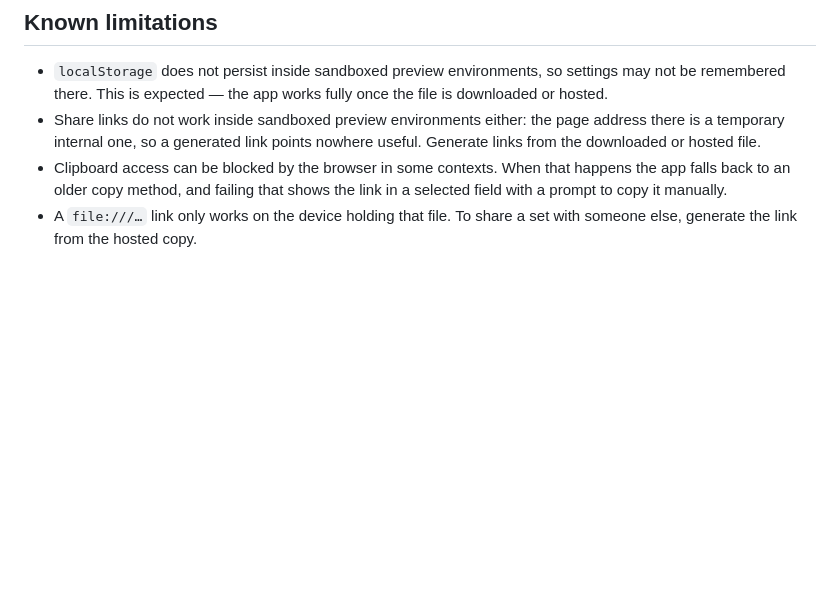
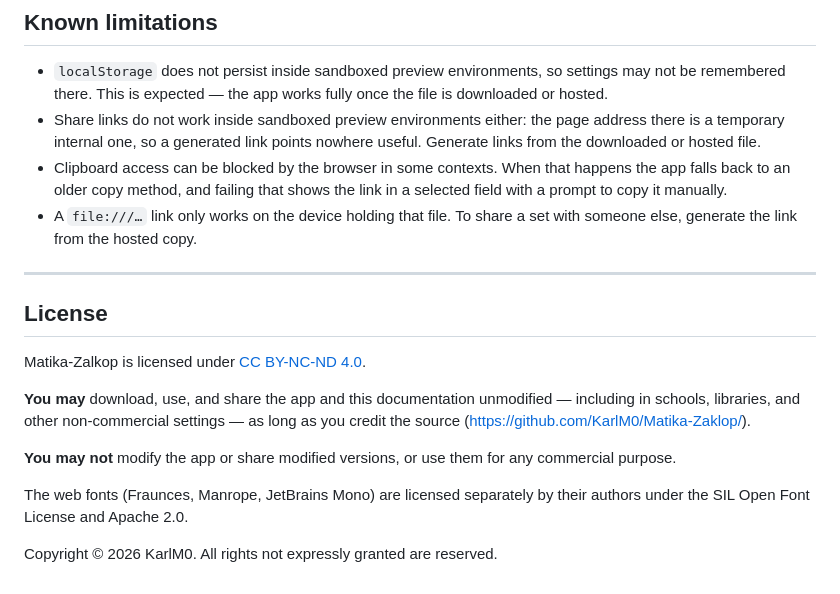
Before and after one commit to KarlM0/Matika-ZaklOp, a Markdown page: README.md, the part around the change. GitHub-like rendering; blank space fills up the shorter version.

```diff
--- a/README.md
+++ b/README.md
@@ -146,3 +146,23 @@ history of changes.
   the link in a selected field with a prompt to copy it manually.
 - A `file:///…` link only works on the device holding that file. To share a
   set with someone else, generate the link from the hosted copy.
+
+---
+
+## License
+
+Matika-Zalkop is licensed under
+[CC BY-NC-ND 4.0](https://creativecommons.org/licenses/by-nc-nd/4.0/).
+
+**You may** download, use, and share the app and this documentation
+unmodified — including in schools, libraries, and other non-commercial
+settings — as long as you credit the source
+(https://github.com/KarlM0/Matika-Zaklop/).
+
+**You may not** modify the app or share modified versions, or use them
+for any commercial purpose.
+
+The web fonts (Fraunces, Manrope, JetBrains Mono) are licensed separately
+by their authors under the SIL Open Font License and Apache 2.0.
+
+Copyright © 2026 KarlM0. All rights not expressly granted are reserved.
```
